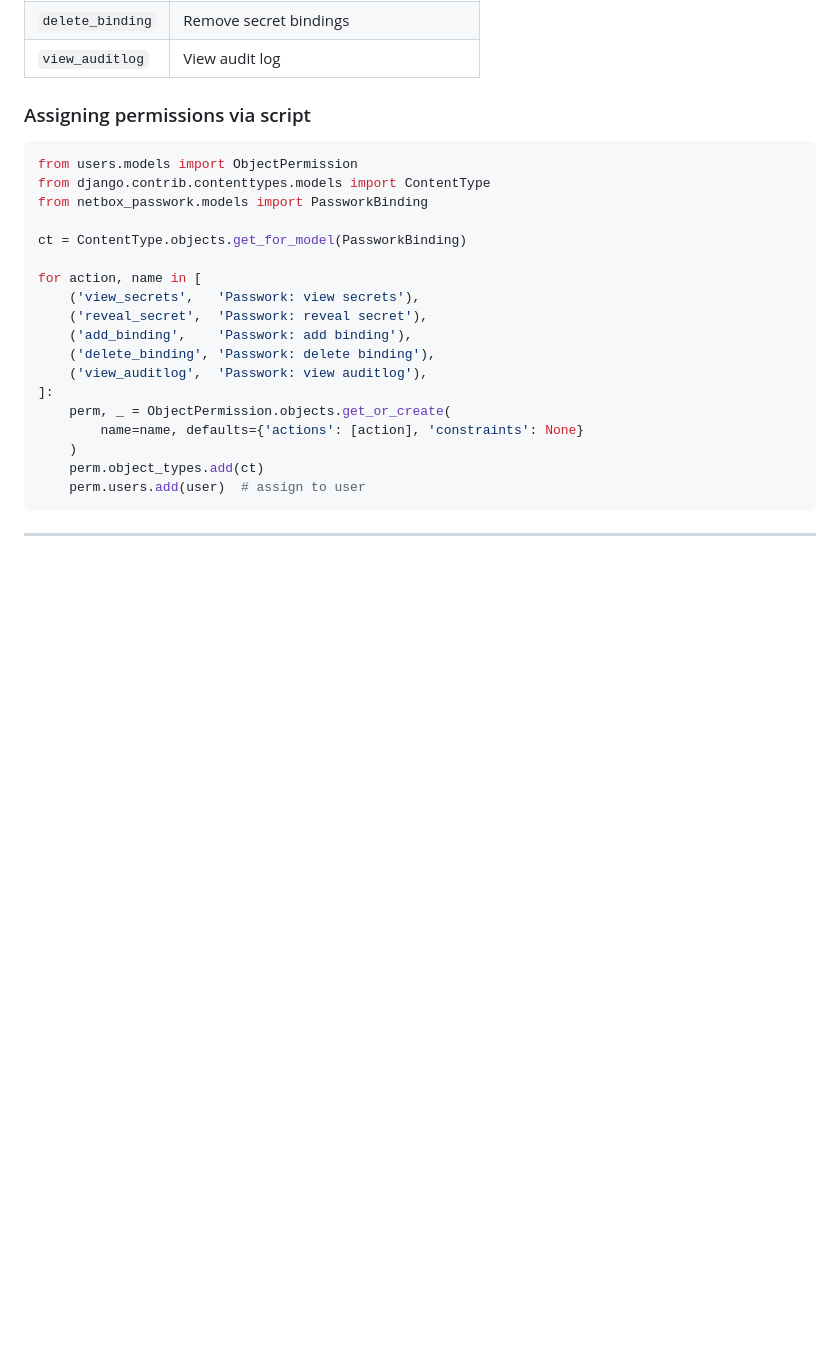
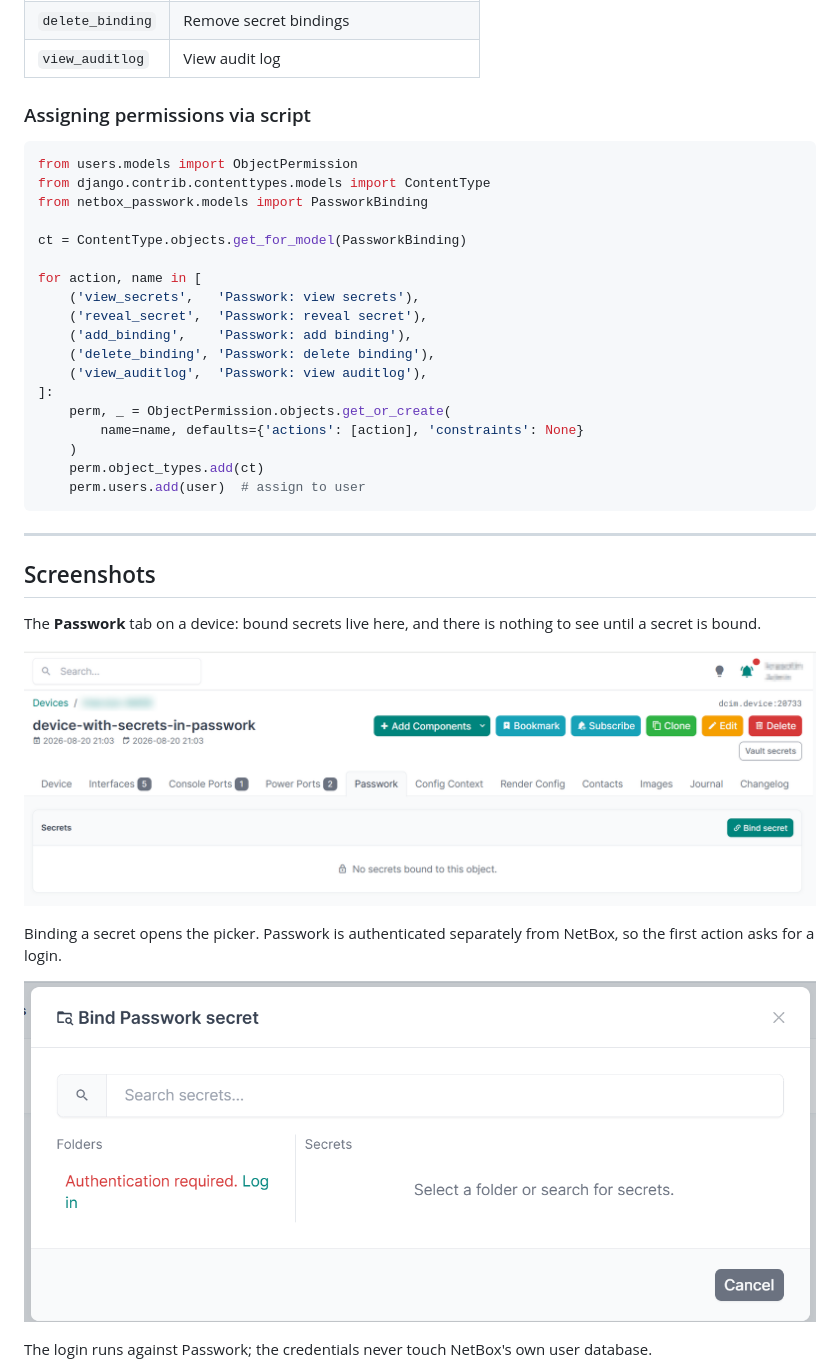
Before and after one commit to krasotinpa/netbox-passwork-plugin, a Markdown page: README.md, the part around one of its changes. GitHub-like rendering; pictures changed too: docs/img/screenshot-passwork-tab.png (added), docs/img/screenshot-picker-login-required.png (added); blank space fills up the shorter version.

```diff
--- a/README.md
+++ b/README.md
@@ -148,3 +148,17 @@ for action, name in [
 
 ---
 
+## Screenshots
+
+The **Passwork** tab on a device: bound secrets live here, and there is nothing to see until a
+secret is bound.
+
+![Passwork tab on a device](docs/img/screenshot-passwork-tab.png)
+
+Binding a secret opens the picker. Passwork is authenticated separately from NetBox, so the first
+action asks for a login.
+
+![Secret picker asking for a Passwork login](docs/img/screenshot-picker-login-required.png)
+
+The login runs against Passwork; the credentials never touch NetBox's own user database.
+
```
Also changed, not shown: other parts of README.md (+14 -0 lines), CHANGELOG.md (+3 -0 lines), docs/img/screenshot-login-modal.png (added), docs/img/screenshot-secrets.png (added), docs/img/screenshot-totp-modal.png (added).
